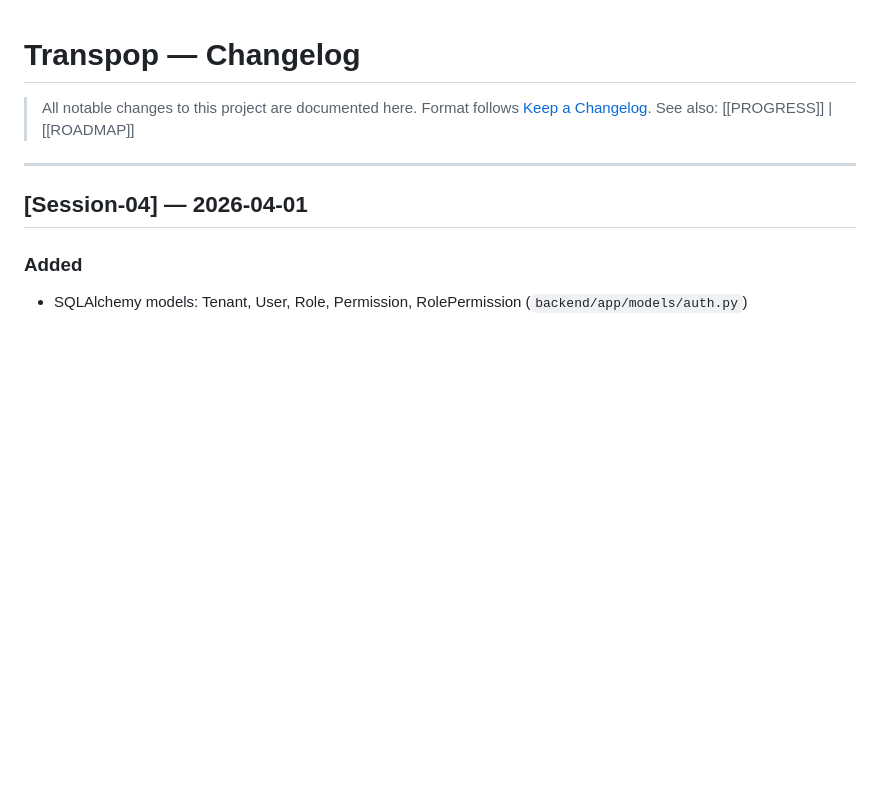
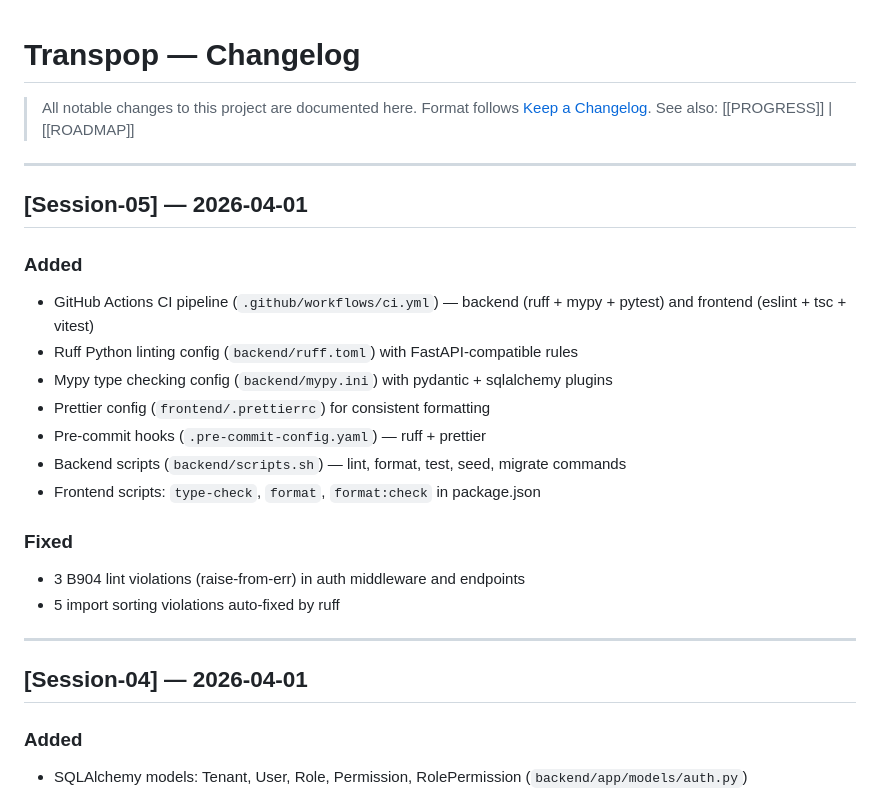
Before and after one commit to Linku-git/Transp-op, a Markdown page: Docs/CHANGELOG.md, the part around the change. Rendered like a GitHub page; blank space fills up the shorter version.

Commit message:
[Session-05] docs: update progress and documentation
Phase 0 complete (5/5 sessions). Ready for Phase 1 MVP Core.

Co-Authored-By: Claude Opus 4.6 (1M context) <noreply@anthropic.com>

```diff
--- a/Docs/CHANGELOG.md
+++ b/Docs/CHANGELOG.md
@@ -3,6 +3,22 @@
 > All notable changes to this project are documented here.
 > Format follows [Keep a Changelog](https://keepachangelog.com/).
 > See also: [[PROGRESS]] | [[ROADMAP]]
+
+---
+
+## [Session-05] — 2026-04-01
+### Added
+- GitHub Actions CI pipeline (`.github/workflows/ci.yml`) — backend (ruff + mypy + pytest) and frontend (eslint + tsc + vitest)
+- Ruff Python linting config (`backend/ruff.toml`) with FastAPI-compatible rules
+- Mypy type checking config (`backend/mypy.ini`) with pydantic + sqlalchemy plugins
+- Prettier config (`frontend/.prettierrc`) for consistent formatting
+- Pre-commit hooks (`.pre-commit-config.yaml`) — ruff + prettier
+- Backend scripts (`backend/scripts.sh`) — lint, format, test, seed, migrate commands
+- Frontend scripts: `type-check`, `format`, `format:check` in package.json
+
+### Fixed
+- 3 B904 lint violations (raise-from-err) in auth middleware and endpoints
+- 5 import sorting violations auto-fixed by ruff
 
 ---
 
```
Also changed, not shown: Docs/PROGRESS.md (+3 -3 lines), Docs/sessions/session-05.md (added, +75 -0 lines).
